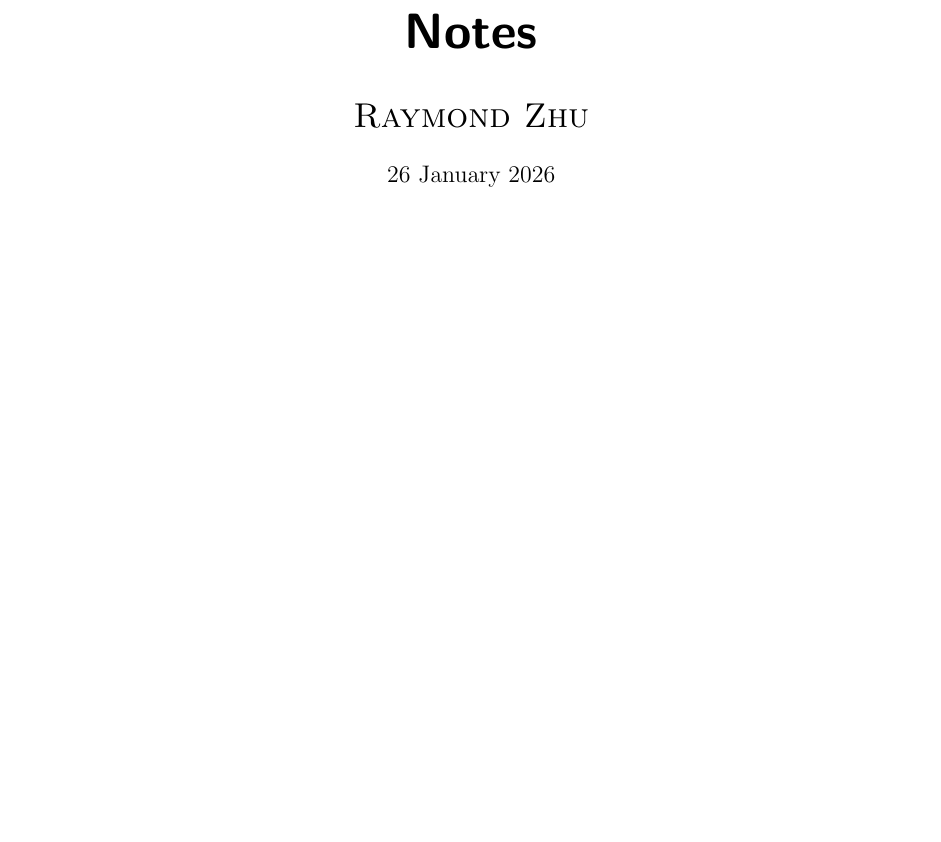
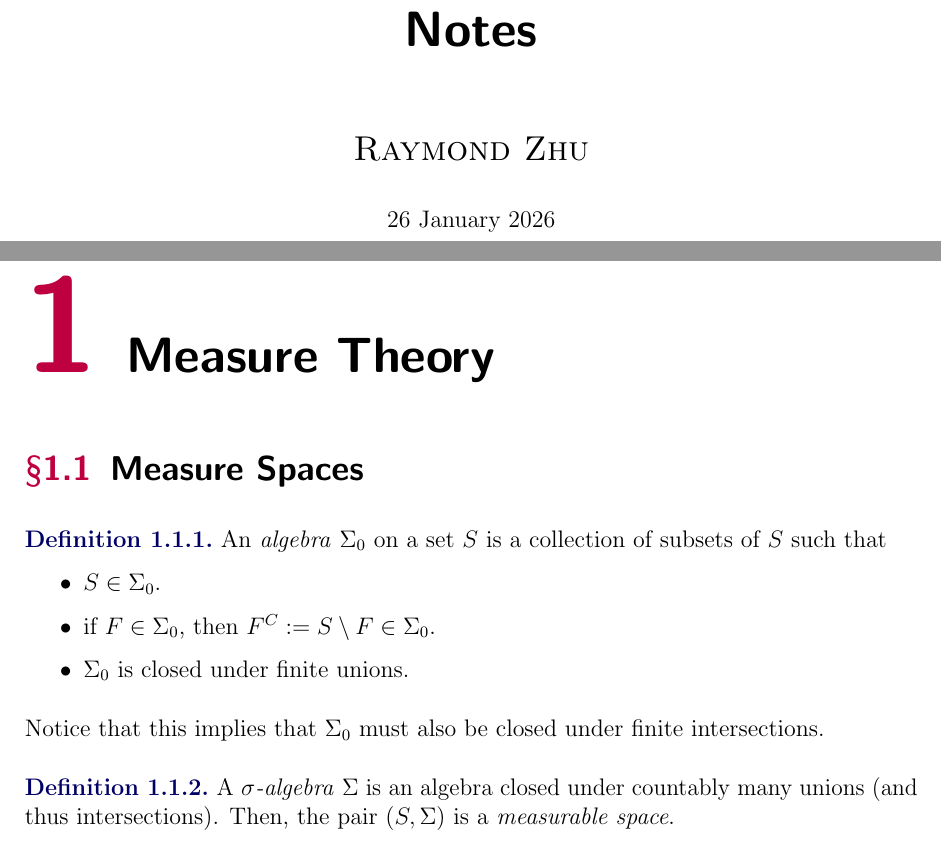
Before and after one commit to InstantRamenPack/quant-independent-study, a LaTeX document (Notes.tex): part of the page before the commit and two parts of pages 1 and 2 of 2 after it, the two joined at a grey line, cut so that both start at the same text, the shorter picture padded with empty space. The pictures show the PDF file Notes.pdf that the author committed with the source.

Commit message:
measure space definition

```diff
--- a/Notes.tex
+++ b/Notes.tex
@@ -10,3 +11,19 @@
 
+\section{Measure Spaces}
+
+\begin{definition}
+    An \emph{algebra} $\Sigma_0$ on a set $S$ is a collection of subsets of $S$ such that
+    \begin{itemize}
+        \item $S\in\Sigma_0$.
+        \item if $F\in\Sigma_0$, then $F^C:=S\setminus F\in\Sigma_0$.
+        \item $\Sigma_0$ is closed under finite unions.
+    \end{itemize}
+\end{definition}
+
+Notice that this implies that $\Sigma_0$ must also be closed under finite intersections.
+
+\begin{definition}
+    A \emph{$\sigma$-algebra} $\Sigma$ is an algebra closed under countably many unions (and thus intersections). Then, the pair $(S, \Sigma)$ is a \emph{measurable space}.
+\end{definition}
 
 \end{document}
```
Also changed, not shown: Notes.pdf, Notes.tex (3 more changed lines).
